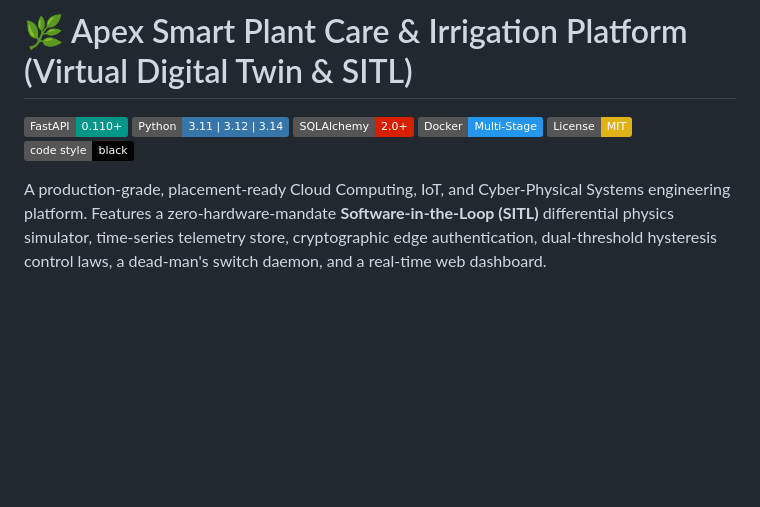
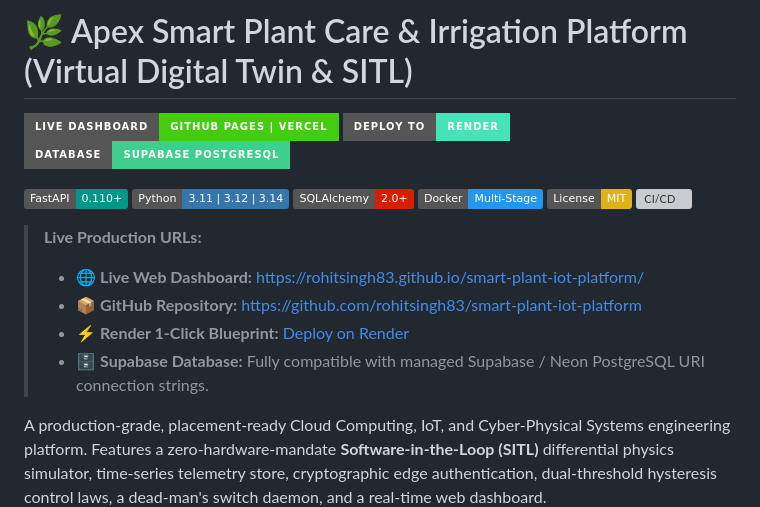
Before and after one commit to rohitsingh83/smart-plant-iot-platform, a Markdown page: README.md, the part around the change. Rendered like a GitHub page; badges without logos; blank space fills up the shorter version; grey boxes are pictures that could not be loaded.

Commit message:
sync: update all files on gh-pages to match main

```diff
--- a/README.md
+++ b/README.md
@@ -1,11 +1,21 @@
 # 🌿 Apex Smart Plant Care & Irrigation Platform (Virtual Digital Twin & SITL)
+
+[![Live Dashboard](https://img.shields.io/badge/Live%20Dashboard-GitHub%20Pages%20%7C%20Vercel-success?style=for-the-badge&logo=vercel)](https://rohitsingh83.github.io/smart-plant-iot-platform/)
+[![Deploy to Render](https://img.shields.io/badge/Deploy%20to-Render-46E3B7?style=for-the-badge&logo=render&logoColor=white)](https://render.com/deploy?repo=https://github.com/rohitsingh83/smart-plant-iot-platform)
+[![Database](https://img.shields.io/badge/Database-Supabase%20PostgreSQL-3ECF8E?style=for-the-badge&logo=supabase&logoColor=white)](https://supabase.com/)
 
 [![FastAPI](https://img.shields.io/badge/FastAPI-0.110+-009688.svg?logo=fastapi&logoColor=white)](https://fastapi.tiangolo.com)
 [![Python](https://img.shields.io/badge/Python-3.11%20%7C%203.12%20%7C%203.14-3776AB.svg?logo=python&logoColor=white)](https://python.org)
 [![SQLAlchemy](https://img.shields.io/badge/SQLAlchemy-2.0+-D71F00.svg?logo=sqlalchemy&logoColor=white)](https://www.sqlalchemy.org/)
 [![Docker](https://img.shields.io/badge/Docker-Multi--Stage-2496ED.svg?logo=docker&logoColor=white)](https://docker.com)
 [![License: MIT](https://img.shields.io/badge/License-MIT-yellow.svg)](https://opensource.org/licenses/MIT)
-[![Code Style: Black](https://img.shields.io/badge/code%20style-black-000000.svg)](https://github.com/psf/black)
+[![CI/CD](https://github.com/rohitsingh83/smart-plant-iot-platform/actions/workflows/ci.yml/badge.svg)](https://github.com/rohitsingh83/smart-plant-iot-platform/actions/workflows/ci.yml)
+
+> **Live Production URLs:**
+> - 🌐 **Live Web Dashboard:** [https://rohitsingh83.github.io/smart-plant-iot-platform/](https://rohitsingh83.github.io/smart-plant-iot-platform/)
+> - 📦 **GitHub Repository:** [https://github.com/rohitsingh83/smart-plant-iot-platform](https://github.com/rohitsingh83/smart-plant-iot-platform)
+> - ⚡ **Render 1-Click Blueprint:** [Deploy on Render](https://render.com/deploy?repo=https://github.com/rohitsingh83/smart-plant-iot-platform)
+> - 🗄️ **Supabase Database:** Fully compatible with managed Supabase / Neon PostgreSQL URI connection strings.
 
 A production-grade, placement-ready Cloud Computing, IoT, and Cyber-Physical Systems engineering platform. Features a zero-hardware-mandate **Software-in-the-Loop (SITL)** differential physics simulator, time-series telemetry store, cryptographic edge authentication, dual-threshold hysteresis control laws, a dead-man's switch daemon, and a real-time web dashboard.
 
```
